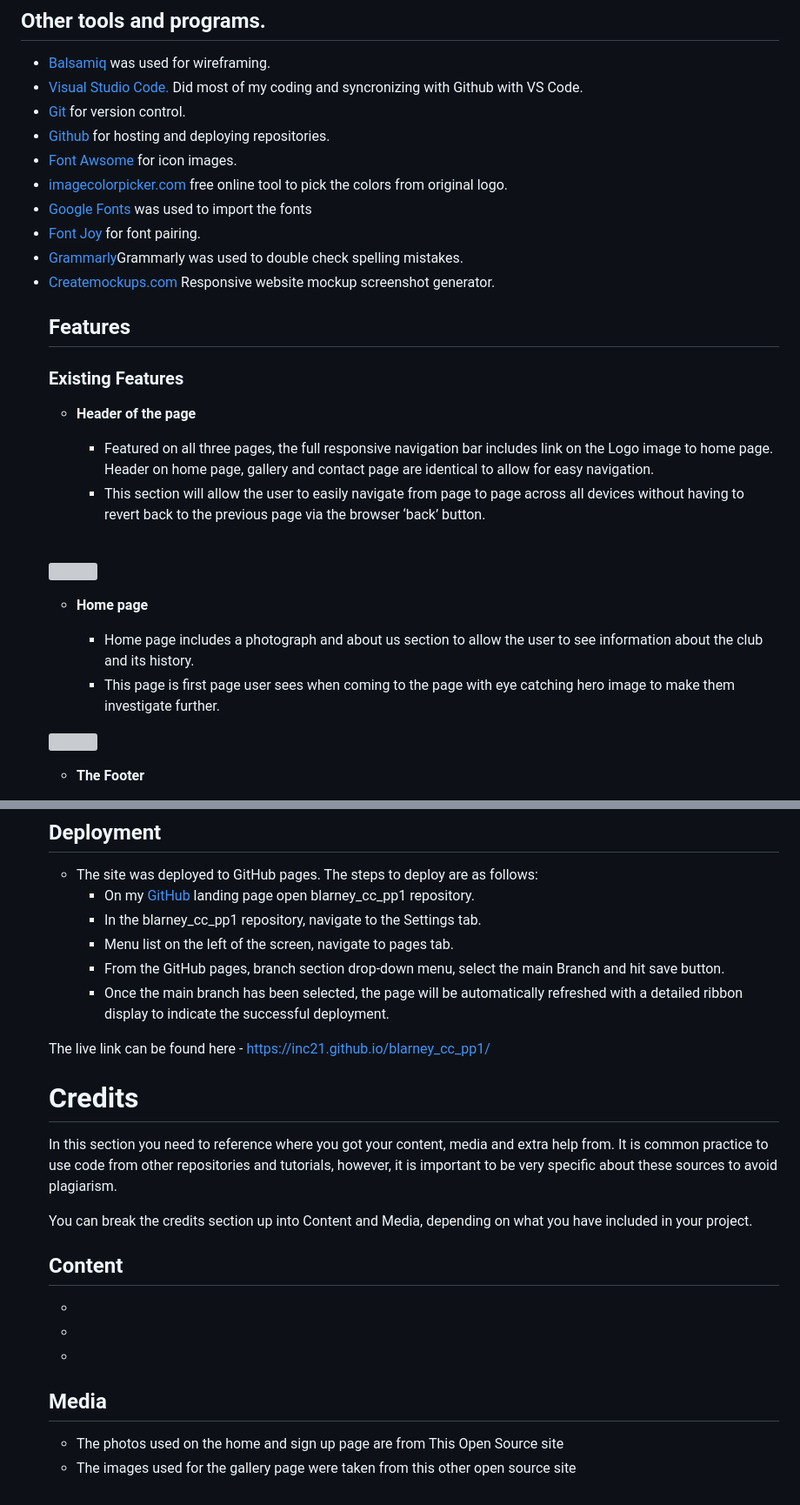
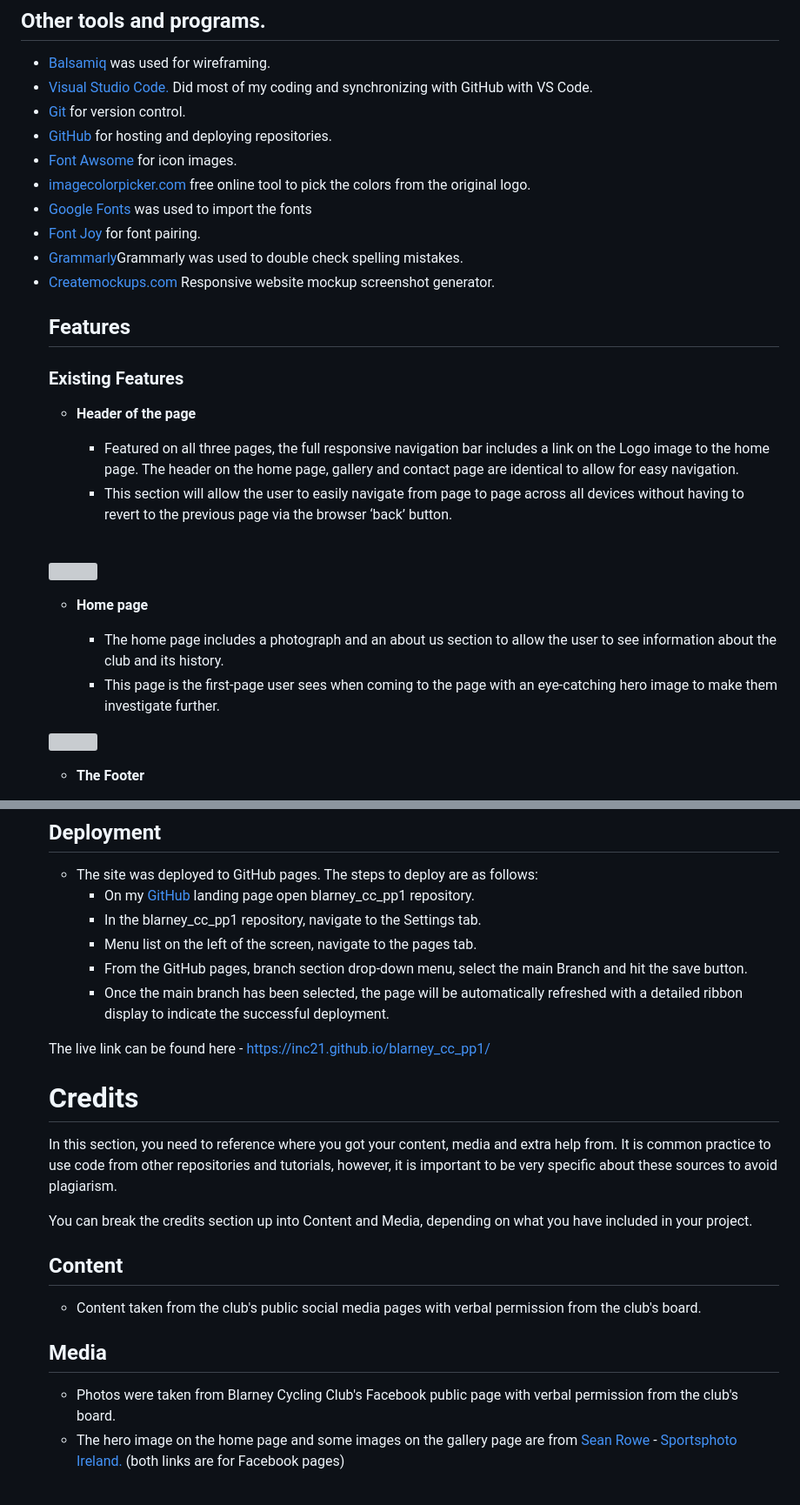
Before and after one commit to Inc21/blarney_cc_pp1, a Markdown page: README.md, 2 parts joined by grey strips. Shown at 87% size. Rendered like a GitHub page; grey boxes are pictures that could not be loaded.

```diff
--- a/README.md
+++ b/README.md
@@ -105,11 +105,11 @@ Contact Page
 ## Other tools and programs.
 <ul>
   <li><a href="https://balsamiq.com/" target="_blank">Balsamiq</a> was used for wireframing.</li>
-  <li><a href="https://code.visualstudio.com/" target="_blank">Visual Studio Code.</a> Did most of my coding and syncronizing with Github with VS Code.</li>
+  <li><a href="https://code.visualstudio.com/" target="_blank">Visual Studio Code.</a> Did most of my coding and synchronizing with GitHub with VS Code.</li>
   <li><a href="https://git-scm.com/" target="_blank">Git</a> for version control.</li>
-  <li><a href="https://github.com/" target="_blank">Github</a> for hosting and deploying repositories.</li>
+  <li><a href="https://github.com/" target="_blank">GitHub</a> for hosting and deploying repositories.</li>
   <li><a href="https://fontawesome.com/" target="_blank">Font Awsome</a> for icon images.</li>
-  <li><a href="https://imagecolorpicker.com/" target="_blank">imagecolorpicker.com</a> free online tool to pick the colors from original logo.</li>
+  <li><a href="https://imagecolorpicker.com/" target="_blank">imagecolorpicker.com</a> free online tool to pick the colors from the original logo.</li>
   <li><a href="https://fonts.google.com/" target="_blank">Google Fonts</a> was used to import the fonts</li>
   <li><a href="https://fontjoy.com/" target="_blank"> Font Joy</a> for font pairing.</li>
   <li><a href="https://www.grammarly.com/" target="_blank"> Grammarly</a>Grammarly was used to double check spelling mistakes.</li>
@@ -122,8 +122,8 @@ Contact Page
 
 - __Header of the page__
 
-  - Featured on all three pages, the full responsive navigation bar includes link on the Logo image to home page. Header on home page, gallery and contact page are identical to allow for easy navigation.
-  - This section will allow the user to easily navigate from page to page across all devices without having to revert back to the previous page via the browser ‘back’ button.
+  - Featured on all three pages, the full responsive navigation bar includes a link on the Logo image to the home page. The header on the home page, gallery and contact page are identical to allow for easy navigation.
+  - This section will allow the user to easily navigate from page to page across all devices without having to revert to the previous page via the browser ‘back’ button.
 
   <br clear="left"/>
 
@@ -133,8 +133,8 @@ Contact Page
 
 - __Home page__
 
-  - Home page includes a photograph and about us section to allow the user to see information about the club and its history.
-  - This page is first page user sees when coming to the page with eye catching hero image to make them investigate further.
+  - The home page includes a photograph and an about us section to allow the user to see information about the club and its history.
+  - This page is the first-page user sees when coming to the page with an eye-catching hero image to make them investigate further.
 
 <img align="left" width="" height="" src="assets\readme_images\home-page.png">
 
@@ -231,8 +236,8 @@ You will need to mention unfixed bugs and why they were not fixed. This section
 - The site was deployed to GitHub pages. The steps to deploy are as follows:
   - On my [GitHub](https://github.com/) landing page open blarney_cc_pp1 repository.
   - In the blarney_cc_pp1 repository, navigate to the Settings tab.
-  - Menu list on the left of the screen, navigate to pages tab.
-  - From the GitHub pages, branch section drop-down menu, select the main Branch and hit save button.
+  - Menu list on the left of the screen, navigate to the pages tab.
+  - From the GitHub pages, branch section drop-down menu, select the main Branch and hit the save button.
   - Once the main branch has been selected, the page will be automatically refreshed with a detailed ribbon display to indicate the successful deployment.
 
 The live link can be found here - https://inc21.github.io/blarney_cc_pp1/
@@ -240,17 +245,17 @@ The live link can be found here - https://inc21.github.io/blarney_cc_pp1/
 
 # Credits
 
-In this section you need to reference where you got your content, media and extra help from. It is common practice to use code from other repositories and tutorials, however, it is important to be very specific about these sources to avoid plagiarism.
+
+
+In this section, you need to reference where you got your content, media and extra help from. It is common practice to use code from other repositories and tutorials, however, it is important to be very specific about these sources to avoid plagiarism.
 
 You can break the credits section up into Content and Media, depending on what you have included in your project.
 
 ## Content
 
--
--
--
+- Content taken from the club's public social media pages with verbal permission from the club's board.
 
 ## Media
 
-- The photos used on the home and sign up page are from This Open Source site
-- The images used for the gallery page were taken from this other open source site
+- Photos were taken from Blarney Cycling Club's Facebook public page with verbal permission from the club's board.
+- The hero image on the home page and some images on the gallery page are from [Sean Rowe](https://www.facebook.com/sean.rowe.545) - [Sportsphoto Ireland.](https://www.facebook.com/search/top?q=sportsphoto%20ireland) (both links are for Facebook pages)
```
Also changed, not shown: other parts of README.md (+35 -30 lines).
